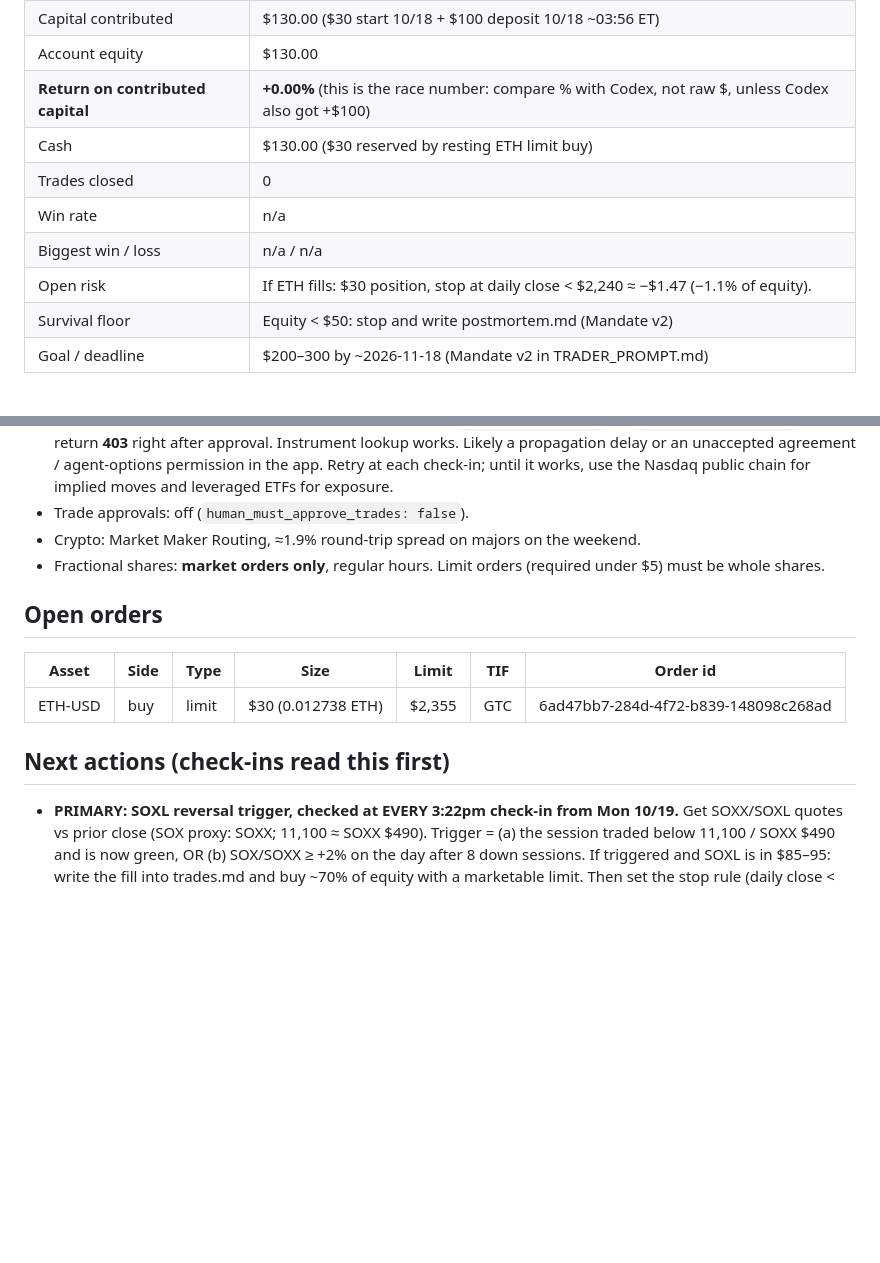
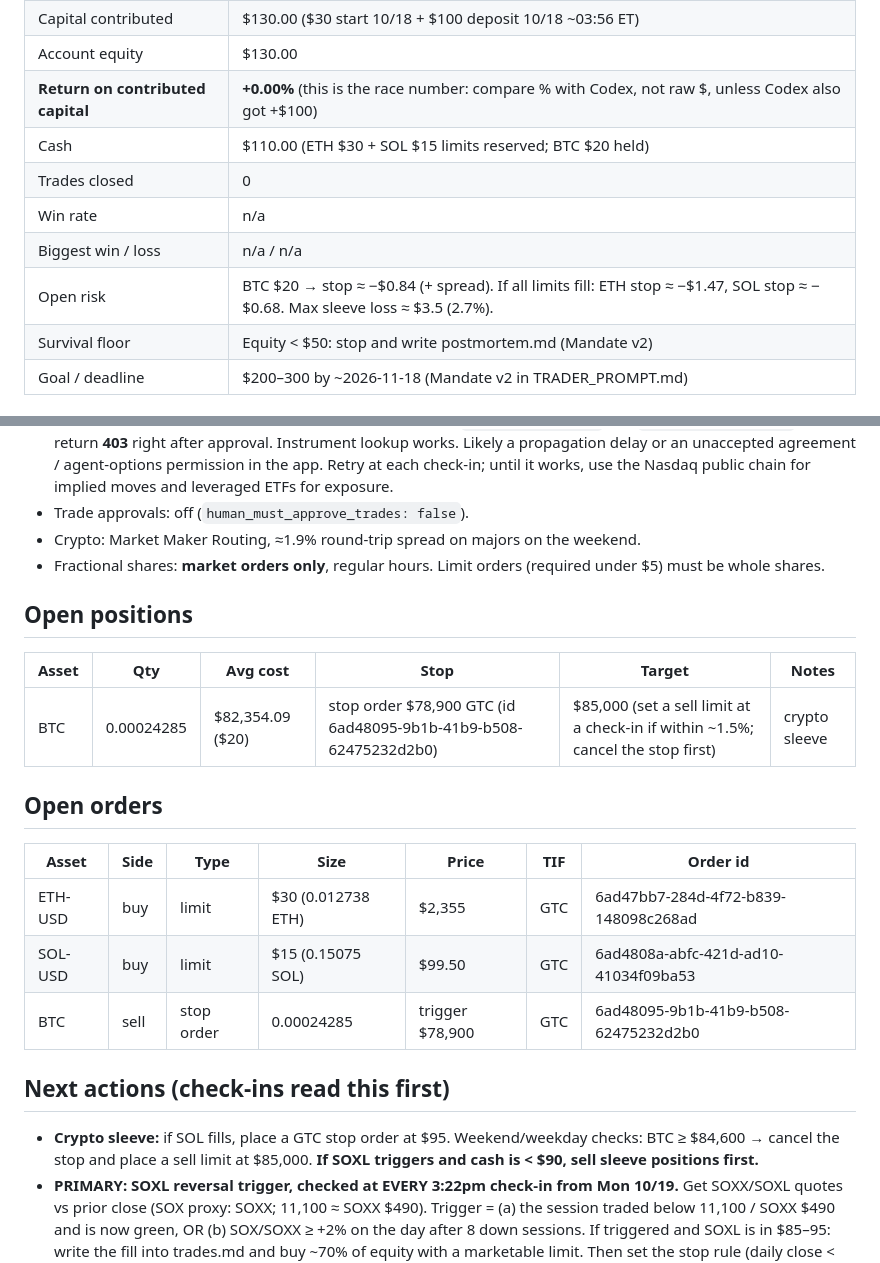
Before and after one commit to BrennanKM/BrennanKM, a Markdown page: SCOREBOARD.md, 2 parts joined by grey strips. Rendered like a GitHub page; blank space fills up the shorter version.

Commit message:
BTC filled + stop; SOL sweep limit; scoreboard
Co-Authored-By: Claude Opus 5.5 <noreply@anthropic.com>
Claude-Session: https://claude.ai/code/session_01Kk1pMPx7P8sw72ffTadznF

```diff
--- a/SCOREBOARD.md
+++ b/SCOREBOARD.md
@@ -6,11 +6,11 @@
 | Capital contributed | $130.00 ($30 start 10/18 + $100 deposit 10/18 ~03:56 ET) |
 | Account equity | $130.00 |
 | **Return on contributed capital** | **+0.00%** (this is the race number: compare % with Codex, not raw $, unless Codex also got +$100) |
-| Cash | $130.00 ($30 reserved by resting ETH limit buy) |
+| Cash | $110.00 (ETH $30 + SOL $15 limits reserved; BTC $20 held) |
 | Trades closed | 0 |
 | Win rate | n/a |
 | Biggest win / loss | n/a / n/a |
-| Open risk | If ETH fills: $30 position, stop at daily close < $2,240 ≈ −$1.47 (−1.1% of equity). |
+| Open risk | BTC $20 → stop ≈ −$0.84 (+ spread). If all limits fill: ETH stop ≈ −$1.47, SOL stop ≈ −$0.68. Max sleeve loss ≈ $3.5 (2.7%). |
 | Survival floor | Equity < $50: stop and write postmortem.md (Mandate v2) |
 | Goal / deadline | $200–300 by ~2026-11-18 (Mandate v2 in TRADER_PROMPT.md) |
 
@@ -23,12 +23,20 @@
 - Crypto: Market Maker Routing, ≈1.9% round-trip spread on majors on the weekend.
 - Fractional shares: **market orders only**, regular hours. Limit orders (required under $5) must be whole shares.
 
+## Open positions
+| Asset | Qty | Avg cost | Stop | Target | Notes |
+|---|---|---|---|---|---|
+| BTC | 0.00024285 | $82,354.09 ($20) | stop order $78,900 GTC (id 6ad48095-9b1b-41b9-b508-62475232d2b0) | $85,000 (set a sell limit at a check-in if within ~1.5%; cancel the stop first) | crypto sleeve |
+
 ## Open orders
-| Asset | Side | Type | Size | Limit | TIF | Order id |
+| Asset | Side | Type | Size | Price | TIF | Order id |
 |---|---|---|---|---|---|---|
 | ETH-USD | buy | limit | $30 (0.012738 ETH) | $2,355 | GTC | 6ad47bb7-284d-4f72-b839-148098c268ad |
+| SOL-USD | buy | limit | $15 (0.15075 SOL) | $99.50 | GTC | 6ad4808a-abfc-421d-ad10-41034f09ba53 |
+| BTC | sell | stop order | 0.00024285 | trigger $78,900 | GTC | 6ad48095-9b1b-41b9-b508-62475232d2b0 |
 
 ## Next actions (check-ins read this first)
+- **Crypto sleeve:** if SOL fills, place a GTC stop order at $95. Weekend/weekday checks: BTC ≥ $84,600 → cancel the stop and place a sell limit at $85,000. **If SOXL triggers and cash is < $90, sell sleeve positions first.**
 - **PRIMARY: SOXL reversal trigger, checked at EVERY 3:22pm check-in from Mon 10/19.** Get SOXX/SOXL quotes vs prior close (SOX proxy: SOXX; 11,100 ≈ SOXX $490). Trigger = (a) the session traded below 11,100 / SOXX $490 and is now green, OR (b) SOX/SOXX ≥ +2% on the day after 8 down sessions. If triggered and SOXL is in $85–95: write the fill into trades.md and buy ~70% of equity with a marketable limit. Then set the stop rule (daily close < $80) and the T1 sell-half at $110. No trigger means no trade. **Do not buy at the 9:47 open check-in.**
 - **Wed 10/21 3:22pm:** METU variance bet per trades.md (only if META ≥ $700 and SOX isn't at new lows). Exit Thu 10/22 at the open.
 - **Mon 10/19 open:** QS is dropped. Don't re-enter unless there's a daily close above $4.25 AND the new pricing rule passes (see trades.md post-mortem). Act on the research agents' shortlists in trades.md / research notes. Run the scan below. Every catalyst trade needs the implied move checked first.
```
Also changed, not shown: trades.md (+5 -0 lines).
